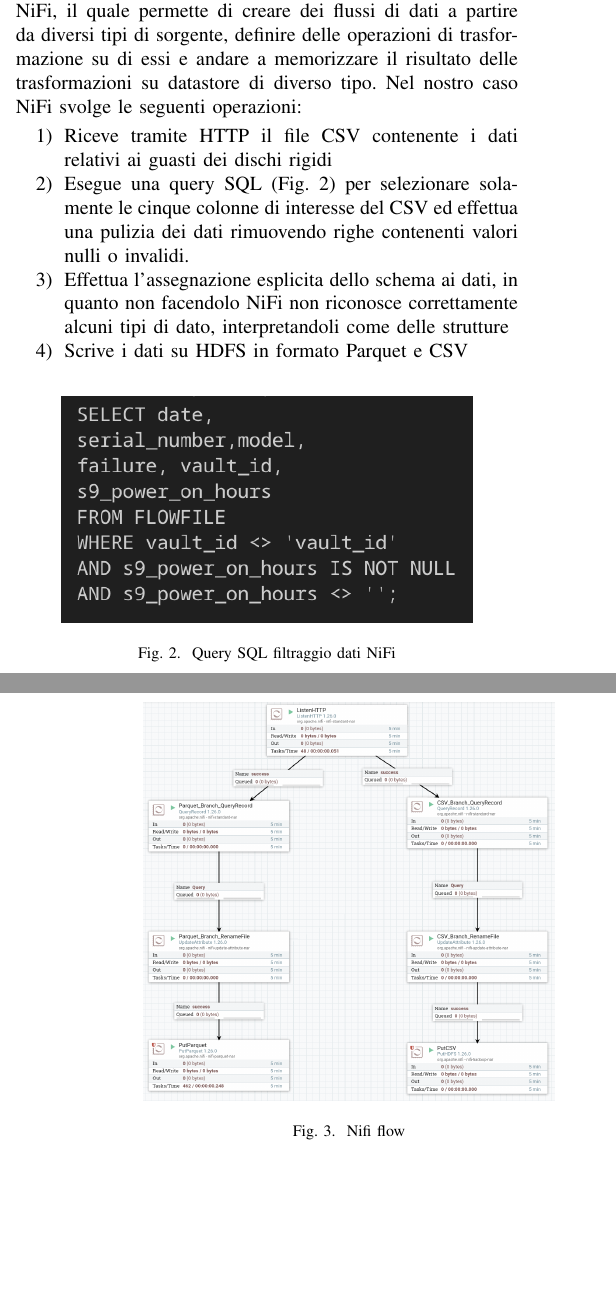
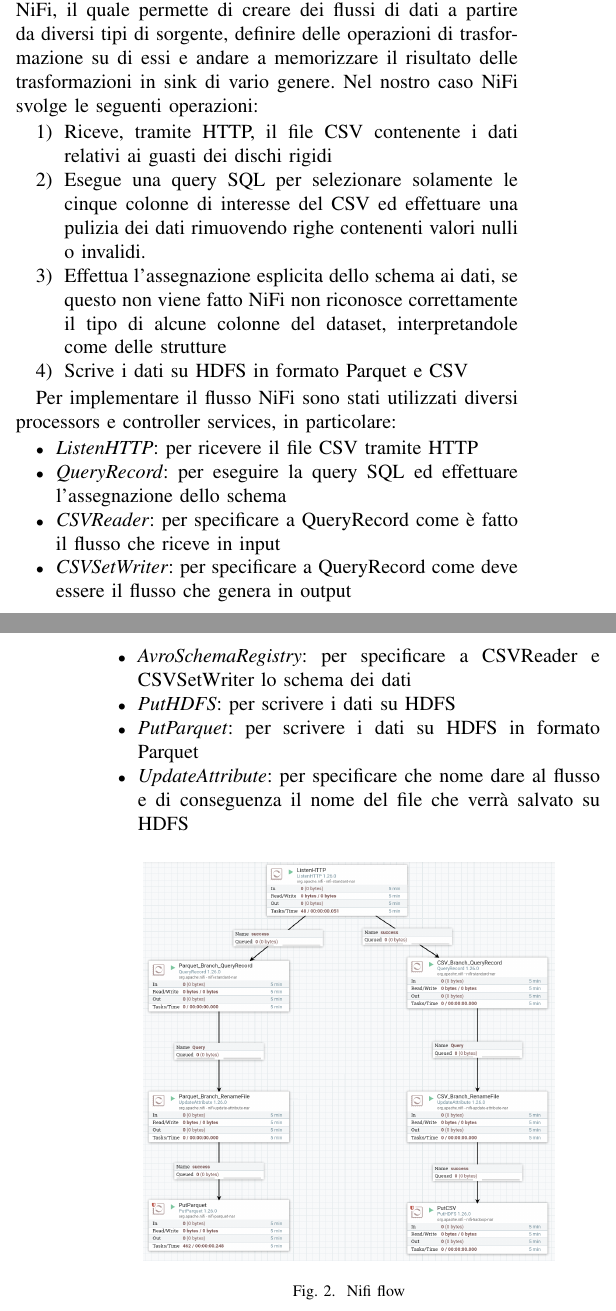
Before and after one commit to matteo-conti-97/SABD_Project_1, a LaTeX paper (report/report.tex): two parts of the columns of pages 1 and 2 of 3, joined at a grey line, cut so that both start at the same text, the shorter picture padded with empty space. Compiled offline with pdfLaTeX.

Commit message:
refactor report

```diff
--- a/report/report.tex
+++ b/report/report.tex
@@ -63,19 +70,32 @@ Per la gestione dei dati relativi ai guasti dei dischi rigidi, è stata implemen
     \label{fig:pipeline}
 \end{figure}
 \subsection{Data Ingestion}
-Per la data ingestion è stato utilizzato il framework Apache NiFi, il quale permette di creare dei flussi di dati a partire da diversi tipi di sorgente, definire delle operazioni di trasformazione su di essi e andare a memorizzare il risultato delle trasformazioni su datastore di diverso tipo. Nel nostro caso NiFi svolge le seguenti operazioni:
+Per la data ingestion è stato utilizzato il framework Apache NiFi, il quale permette di creare dei flussi di dati a partire da diversi tipi di sorgente, definire delle operazioni di trasformazione su di essi e andare a memorizzare il risultato delle trasformazioni in sink di vario genere. Nel nostro caso NiFi svolge le seguenti operazioni:
 \begin{enumerate}
-    \item Riceve tramite HTTP il file CSV contenente i dati relativi ai guasti dei dischi rigidi
-    \item Esegue una query SQL (Fig. \ref{fig:nifi_query}) per selezionare solamente le cinque colonne di interesse del CSV ed effettua una pulizia dei dati rimuovendo righe contenenti valori nulli o invalidi.
-    \item Effettua l'assegnazione esplicita dello schema ai dati, in quanto non facendolo NiFi non riconosce correttamente alcuni tipi di dato, interpretandoli come delle strutture
+    \item Riceve, tramite HTTP, il file CSV contenente i dati relativi ai guasti dei dischi rigidi
+    \item Esegue una query SQL %(Fig. \ref{fig:nifi_query})
+    per selezionare solamente le cinque colonne di interesse del CSV ed effettuare una pulizia dei dati rimuovendo righe contenenti valori nulli o invalidi.
+    \item Effettua l'assegnazione esplicita dello schema ai dati, se questo non viene fatto NiFi non riconosce correttamente il tipo di alcune colonne del dataset, interpretandole come delle strutture
     \item Scrive i dati su HDFS in formato Parquet e CSV
 \end{enumerate}
-\begin{figure}[H]
-    \centering
-    \includegraphics[width=0.4\textwidth]{./res/query_nifi.png}
-    \caption{Query SQL filtraggio dati NiFi}
-    \label{fig:nifi_query}
-\end{figure}
+
+Per implementare il flusso NiFi sono stati utilizzati diversi processors e controller services, in particolare:
+\begin{itemize}
+    \item \textit{ListenHTTP}: per ricevere il file CSV tramite HTTP
+    \item \textit{QueryRecord}: per eseguire la query SQL ed effettuare l'assegnazione dello schema
+    \item \textit{CSVReader}: per specificare a QueryRecord come è fatto il flusso che riceve in input
+    \item \textit{CSVSetWriter}: per specificare a QueryRecord come deve essere il flusso che genera in output
+    \item \textit{AvroSchemaRegistry}: per specificare a CSVReader e CSVSetWriter lo schema dei dati
+    \item \textit{PutHDFS}: per scrivere i dati su HDFS
+    \item \textit{PutParquet}: per scrivere i dati su HDFS in formato Parquet
+    \item \textit{UpdateAttribute}: per specificare che nome dare al flusso e di conseguenza il nome del file che verrà salvato su HDFS
+\end{itemize}
+% \begin{figure}[H]
+%     \centering
+%     \includegraphics[width=0.4\textwidth]{./res/query_nifi.png}
+%     \caption{Query SQL filtraggio dati NiFi}
+%     \label{fig:nifi_query}
+% \end{figure}
 \begin{figure}[H]
     \centering
     \includegraphics[width=0.4\textwidth]{./res/nifi_flow.png}
```
Also changed, not shown: report/report.tex (51 more changed lines).
